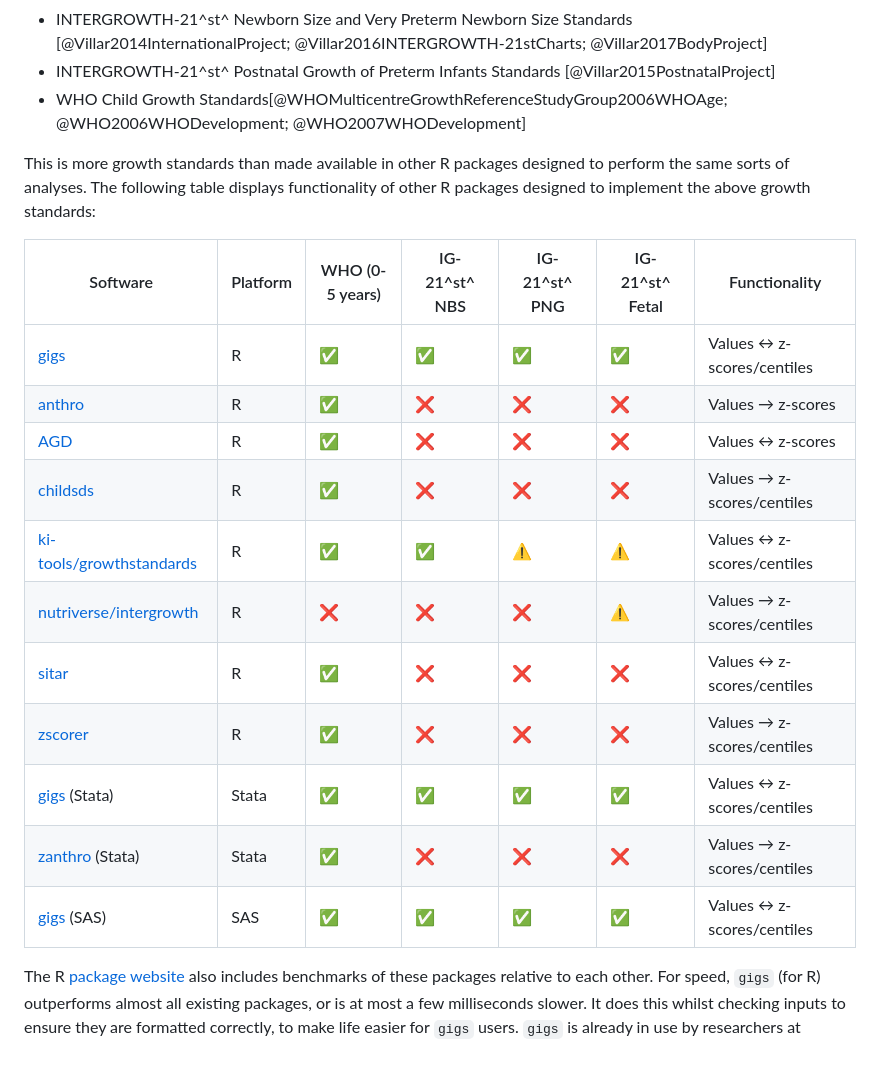
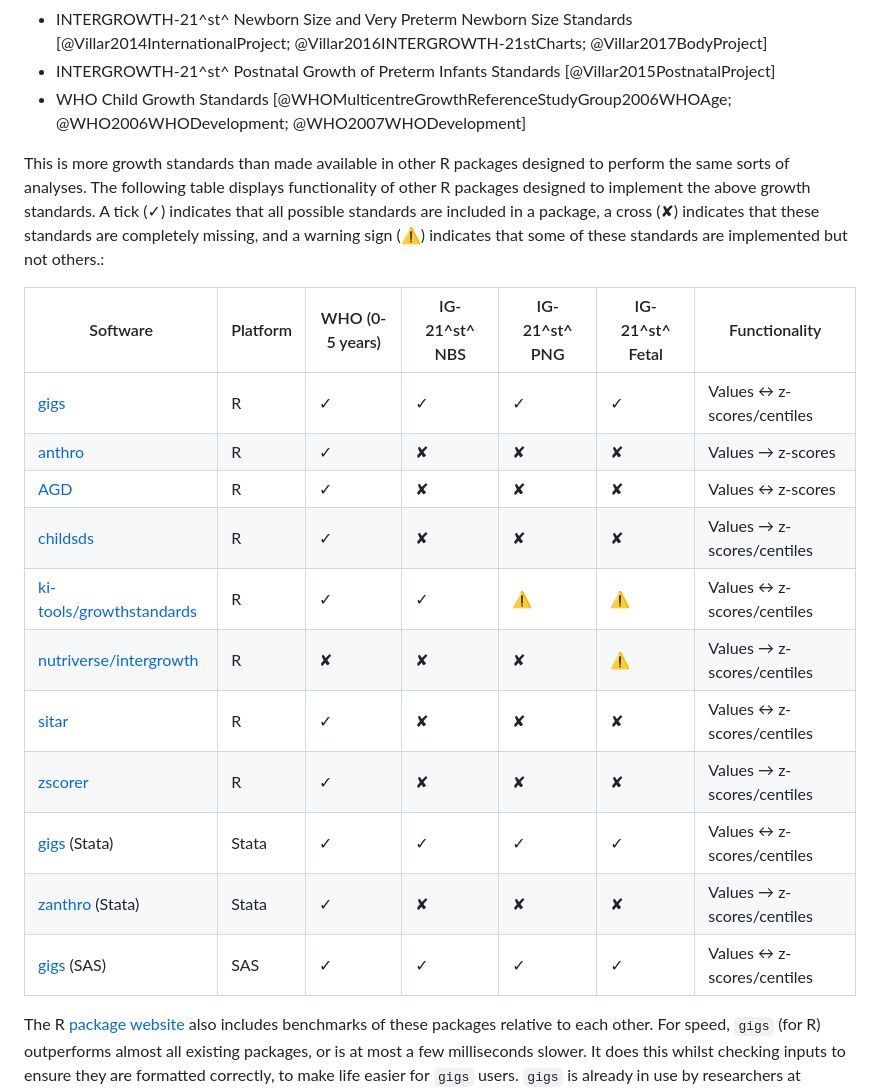
Before and after one commit to lshtm-gigs/gigs, a Markdown page: paper/paper.md, the part around one of its changes. Drawn GitHub-style; blank space fills up the shorter version.

Commit message:
chore: update JOSS paper

```diff
--- a/paper/paper.md
+++ b/paper/paper.md
@@ -72,27 +72,31 @@ standards implemented within:
   @Villar2017BodyProject]
 - INTERGROWTH-21^st^ Postnatal Growth of Preterm Infants Standards
   [@Villar2015PostnatalProject]
-- WHO Child Growth Standards[@WHOMulticentreGrowthReferenceStudyGroup2006WHOAge;
-  @WHO2006WHODevelopment; @WHO2007WHODevelopment]
+- WHO Child Growth Standards
+  [@WHOMulticentreGrowthReferenceStudyGroup2006WHOAge; @WHO2006WHODevelopment;
+  @WHO2007WHODevelopment]
 
 This is more growth standards than made available in other R packages designed
 to perform the same sorts of analyses. The following table displays
 functionality of other R packages designed to implement the above growth
-standards:
+standards. A tick (✓) indicates that all possible standards are
+included in a package, a cross (✘) indicates that these standards are
+completely missing, and a warning sign (⚠) indicates that some of these
+standards are implemented but not others.:
 
 | Software | Platform | WHO (0-5 years) | IG-21^st^ NBS | IG-21^st^ PNG | IG-21^st^ Fetal | Functionality |
 |----|----|----|----|----|----|----|
-| [gigs](https://www.github.com/ropensci/gigs/) | R | ✅ | ✅ | ✅ | ✅ | Values ↔ z-scores/centiles |
-| [anthro](https://cran.r-project.org/web/packages/anthro/index.html) | R | ✅ | ❌ | ❌ | ❌ | Values → z-scores |
-| [AGD](https://cran.r-project.org/web/packages/AGD/index.html) | R | ✅ | ❌ | ❌ | ❌ | Values ↔ z-scores |
-| [childsds](https://cran.r-project.org/web/packages/childsds/index.html) | R | ✅ | ❌ | ❌ | ❌ | Values → z-scores/centiles |
-| [ki-tools/growthstandards](https://www.github.com/ki-tools/growthstandards/) | R | ✅ | ✅ | ⚠️ | ⚠️ | Values ↔ z-scores/centiles |
-| [nutriverse/intergrowth](https://github.com/nutriverse/intergrowth/) | R | ❌ | ❌ | ❌ | ⚠️ | Values → z-scores/centiles |
-| [sitar](https://cran.r-project.org/web/packages/sitar/index.html) | R | ✅ | ❌ | ❌ | ❌ | Values ↔ z-scores/centiles |
-| [zscorer](https://cran.r-project.org/web/packages/zscorer/index.html) | R | ✅ | ❌ | ❌ | ❌ | Values → z-scores/centiles |
-| [gigs](https://www.github.com/ropensci/gigs-stata/) (Stata) | Stata | ✅ | ✅ | ✅ | ✅ | Values ↔ z-scores/centiles |
-| [zanthro](https://journals.sagepub.com/doi/epdf/10.1177/1536867X1301300211) (Stata) | Stata | ✅ | ❌ | ❌ | ❌ | Values → z-scores/centiles |
-| [gigs](https://github.com/SASPAC/gigs/) (SAS) | SAS | ✅ | ✅ | ✅ | ✅ | Values ↔ z-scores/centiles |
+| [gigs](https://www.github.com/ropensci/gigs/) | R | ✓ | ✓ | ✓ | ✓ | Values ↔ z-scores/centiles |
+| [anthro](https://cran.r-project.org/web/packages/anthro/index.html) | R | ✓ | ✘ | ✘ | ✘ | Values → z-scores |
+| [AGD](https://cran.r-project.org/web/packages/AGD/index.html) | R | ✓ | ✘ | ✘ | ✘ | Values ↔ z-scores |
+| [childsds](https://cran.r-project.org/web/packages/childsds/index.html) | R | ✓ | ✘ | ✘ | ✘ | Values → z-scores/centiles |
+| [ki-tools/growthstandards](https://www.github.com/ki-tools/growthstandards/) | R | ✓ | ✓ | ⚠|  ⚠| Values ↔ z-scores/centiles |
+| [nutriverse/intergrowth](https://github.com/nutriverse/intergrowth/) | R | ✘ | ✘ | ✘ | ⚠| Values → z-scores/centiles |
+| [sitar](https://cran.r-project.org/web/packages/sitar/index.html) | R | ✓ | ✘ | ✘ | ✘ | Values ↔ z-scores/centiles |
+| [zscorer](https://cran.r-project.org/web/packages/zscorer/index.html) | R | ✓ | ✘ | ✘ | ✘ | Values → z-scores/centiles |
+| [gigs](https://www.github.com/ropensci/gigs-stata/) (Stata) | Stata | ✓ | ✓ | ✓ | ✓ | Values ↔ z-scores/centiles |
+| [zanthro](https://journals.sagepub.com/doi/epdf/10.1177/1536867X1301300211) (Stata) | Stata | ✓ | ✘ | ✘ | ✘ | Values → z-scores/centiles |
+| [gigs](https://github.com/SASPAC/gigs/) (SAS) | SAS | ✓ | ✓ | ✓ | ✓ | Values ↔ z-scores/centiles |
 
 The R [package website](https://docs.ropensci.org/gigs/) also includes
 benchmarks of these packages relative to each other. For speed, ``gigs`` (for R)
```
Also changed, not shown: other parts of paper/paper.md (+1 -1 lines).
